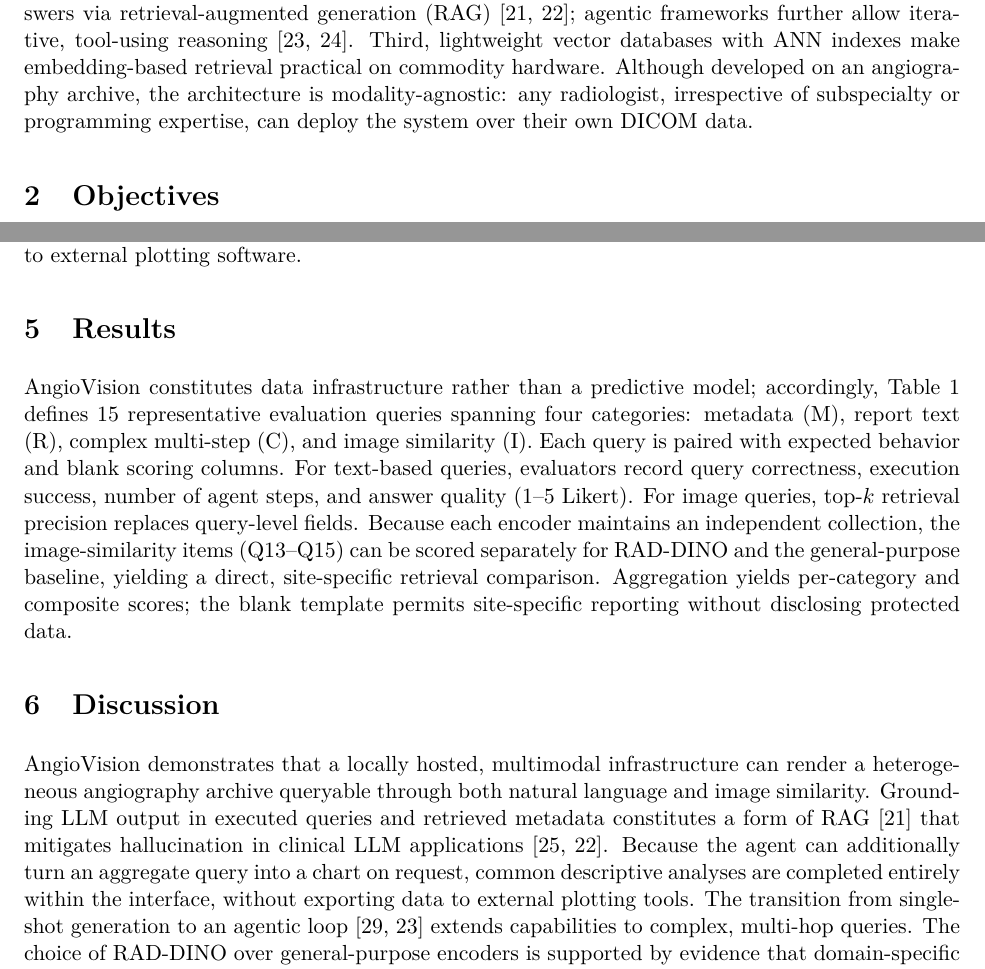
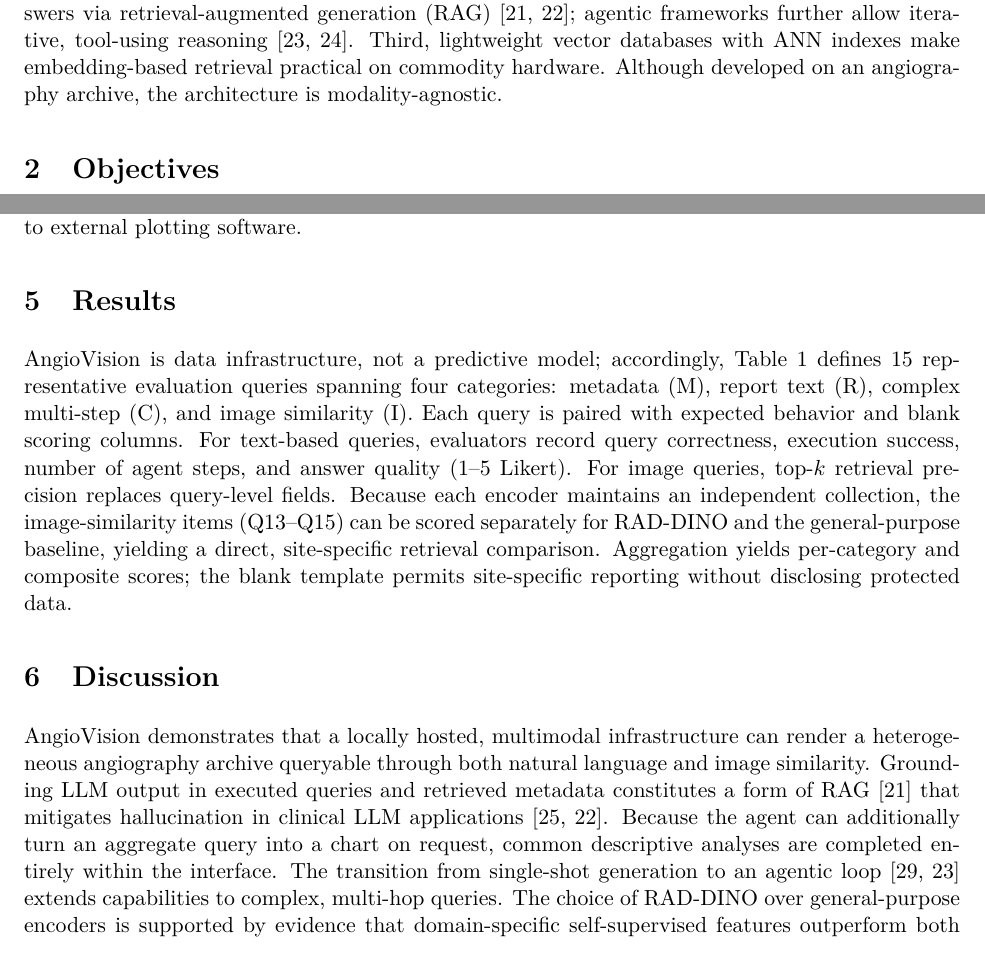
Before and after one commit to Nafiz43/AngioVision, a LaTeX paper (utils/metadata_db/qa_app/main.tex): two parts of pages 2 and 5 of 14, joined at a grey line, cut so that both start at the same text. Compiled offline with pdfLaTeX.

Commit message:
tool paper edits done

```diff
--- a/utils/metadata_db/qa_app/main.tex
+++ b/utils/metadata_db/qa_app/main.tex
@@ -136,9 +136,7 @@ answers via retrieval-augmented generation
 iterative, tool-using reasoning~\cite{yao2023react,wang2024codeact}. Third,
 lightweight vector databases with ANN indexes make embedding-based retrieval
 practical on commodity hardware. Although developed on an angiography archive,
-the architecture is modality-agnostic: any radiologist, irrespective of
-subspecialty or programming expertise, can deploy the system over their own
-DICOM data.
+the architecture is modality-agnostic.
 
 \section{Objectives}
 
@@ -277,7 +274,7 @@ interpretable figure without exporting data to external plotting software.
 
 \section{Results}
 
-AngioVision constitutes data infrastructure rather than a predictive model;
+AngioVision is data infrastructure, not a predictive model;
 accordingly, Table~\ref{tab:eval} defines 15 representative evaluation queries
 spanning four categories: metadata (M), report text (R), complex multi-step (C),
 and image similarity (I). Each query is paired with expected behavior and blank
@@ -299,8 +296,7 @@ retrieved metadata constitutes a form of
 RAG~\cite{lewis2020rag} that mitigates hallucination in clinical LLM
 applications~\cite{thirunavukarasu2023llmmed,weinert2025rag}. Because the agent
 can additionally turn an aggregate query into a chart on request, common
-descriptive analyses are completed entirely within the interface, without
-exporting data to external plotting tools. The transition
+descriptive analyses are completed entirely within the interface. The transition
 from single-shot generation to an agentic
 loop~\cite{huggingface2025smolagents,yao2023react} extends capabilities to
 complex, multi-hop queries. The choice of RAD-DINO over general-purpose
```
Also changed, not shown: utils/metadata_db/qa_app/main.tex (10 more changed lines).
